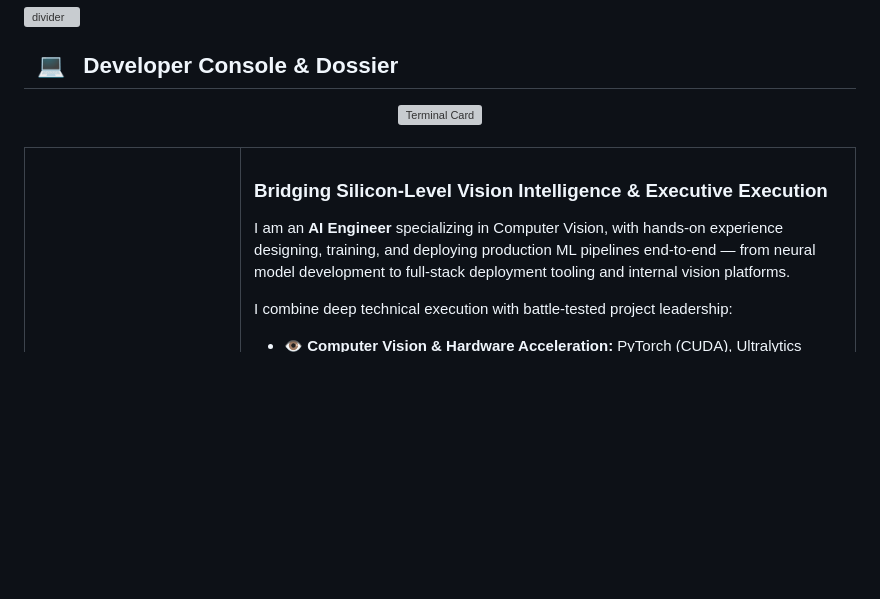
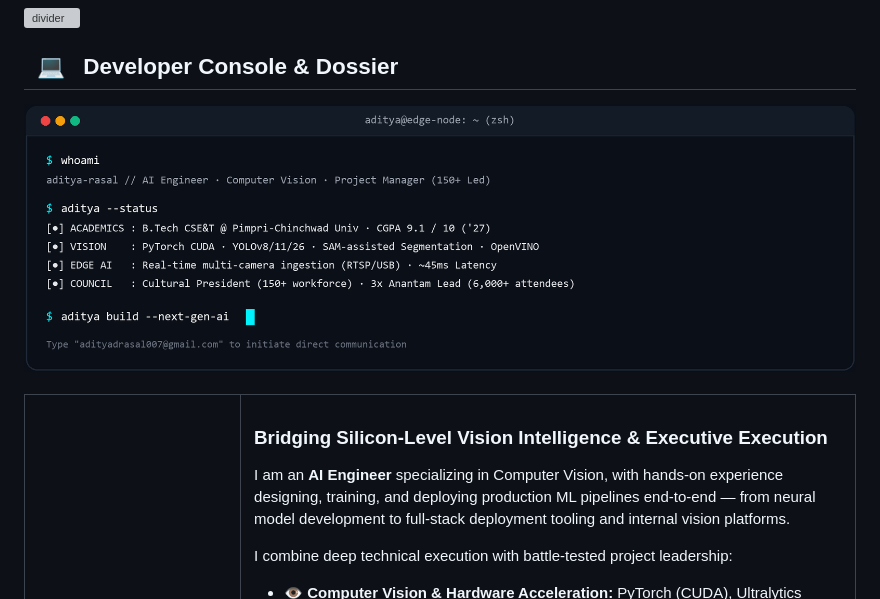
Before and after one commit to Adityadrasal007/Adityadrasal007, a Markdown page: README.md, the part around one of its changes. GitHub-like rendering; pictures changed too: assets/terminal-card.png (added); blank space fills up the shorter version; grey boxes are pictures that could not be loaded.

Commit message:
✨ Clean up profile: remove contribution snake, upgrade terminal card to Retina PNG for 100% rendering reliability

```diff
--- a/README.md
+++ b/README.md
@@ -79,7 +79,7 @@
 ## &nbsp; 💻 &nbsp; Developer Console & Dossier
 
 <div align="center">
-  <img src="./assets/terminal-card.svg" width="100%" alt="Terminal Card"/>
+  <img src="./assets/terminal-card.png" width="100%" alt="Developer Terminal Console" style="border-radius: 12px;"/>
 </div>
 
 <br/>
```
Also changed, not shown: other parts of README.md (+0 -7 lines), 2 other files.
